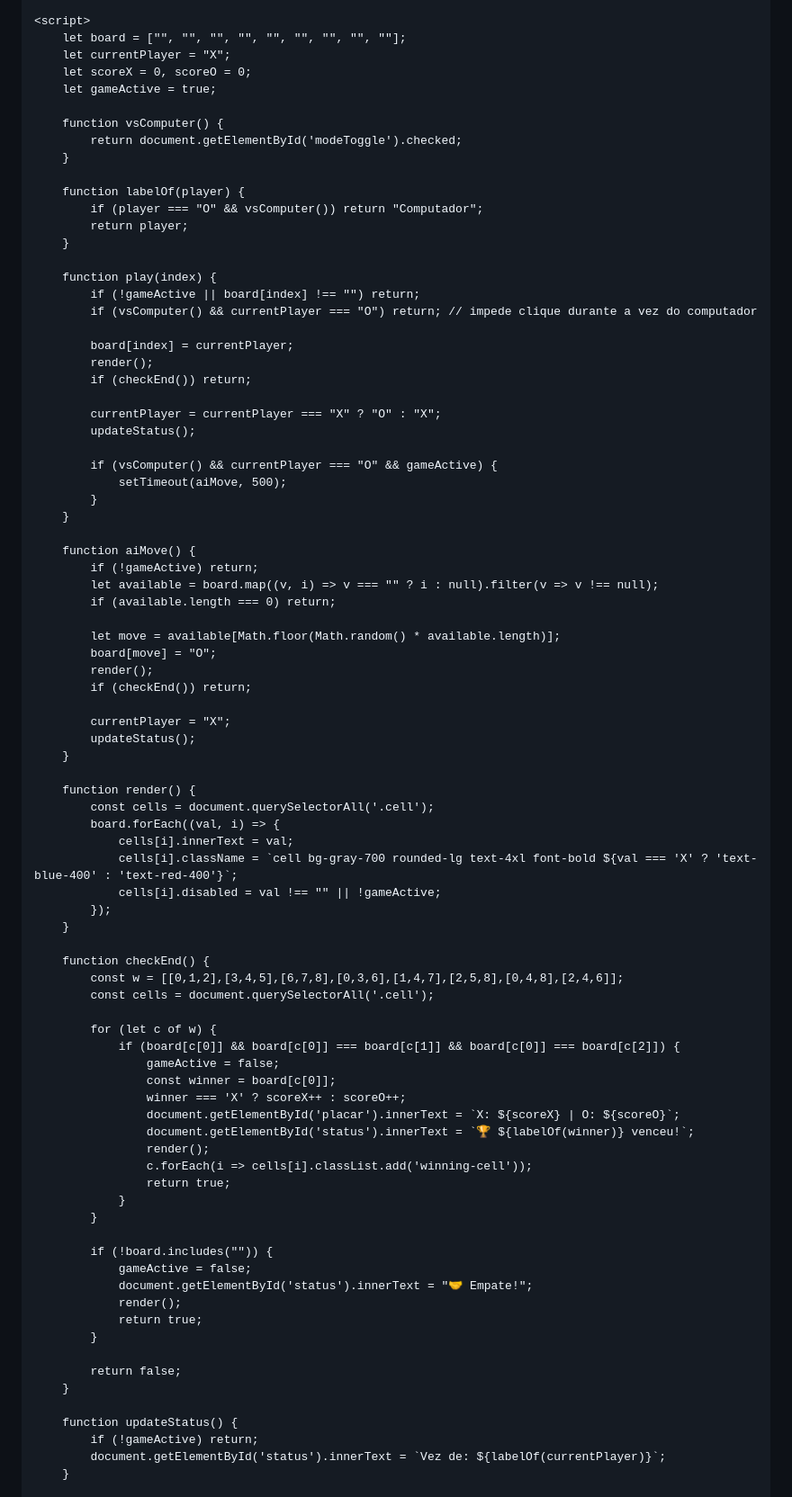
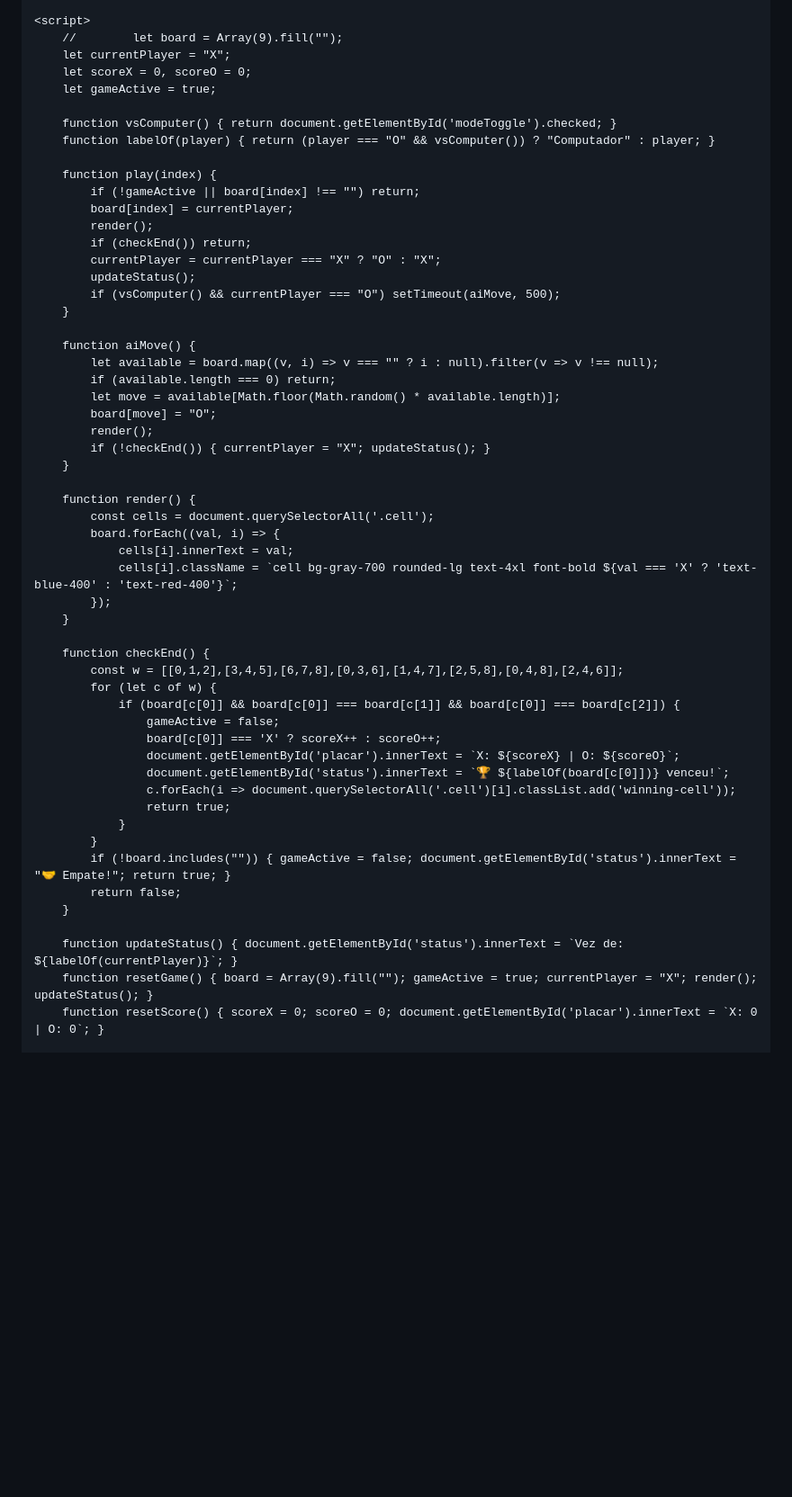
Before and after one commit to RenatoCastrofera/Jogo-Da-Velha10, a Markdown page: README.md, the part around one of its changes. Shown at 90% size. Rendered like a GitHub page; blank space fills up the shorter version.

```diff
--- a/README.md
+++ b/README.md
@@ -46,47 +49,30 @@
 
     <script>
-        let board = ["", "", "", "", "", "", "", "", ""];
+        //        let board = Array(9).fill("");
         let currentPlayer = "X";
         let scoreX = 0, scoreO = 0;
         let gameActive = true;
 
-        function vsComputer() {
-            return document.getElementById('modeToggle').checked;
-        }
-
-        function labelOf(player) {
-            if (player === "O" && vsComputer()) return "Computador";
-            return player;
-        }
+        function vsComputer() { return document.getElementById('modeToggle').checked; }
+        function labelOf(player) { return (player === "O" && vsComputer()) ? "Computador" : player; }
 
         function play(index) {
             if (!gameActive || board[index] !== "") return;
-            if (vsComputer() && currentPlayer === "O") return; // impede clique durante a vez do computador
-
             board[index] = currentPlayer;
             render();
             if (checkEnd()) return;
-
             currentPlayer = currentPlayer === "X" ? "O" : "X";
             updateStatus();
-
-            if (vsComputer() && currentPlayer === "O" && gameActive) {
-                setTimeout(aiMove, 500);
-            }
+            if (vsComputer() && currentPlayer === "O") setTimeout(aiMove, 500);
         }
 
         function aiMove() {
-            if (!gameActive) return;
             let available = board.map((v, i) => v === "" ? i : null).filter(v => v !== null);
             if (available.length === 0) return;
-
             let move = available[Math.floor(Math.random() * available.length)];
             board[move] = "O";
             render();
-            if (checkEnd()) return;
-
-            currentPlayer = "X";
-            updateStatus();
+            if (!checkEnd()) { currentPlayer = "X"; updateStatus(); }
         }
 
         function render() {
@@ -94,39 +80,26 @@
             board.forEach((val, i) => {
                 cells[i].innerText = val;
                 cells[i].className = `cell bg-gray-700 rounded-lg text-4xl font-bold ${val === 'X' ? 'text-blue-400' : 'text-red-400'}`;
-                cells[i].disabled = val !== "" || !gameActive;
             });
         }
 
         function checkEnd() {
             const w = [[0,1,2],[3,4,5],[6,7,8],[0,3,6],[1,4,7],[2,5,8],[0,4,8],[2,4,6]];
-            const cells = document.querySelectorAll('.cell');
-
             for (let c of w) {
                 if (board[c[0]] && board[c[0]] === board[c[1]] && board[c[0]] === board[c[2]]) {
                     gameActive = false;
-                    const winner = board[c[0]];
-                    winner === 'X' ? scoreX++ : scoreO++;
+                    board[c[0]] === 'X' ? scoreX++ : scoreO++;
                     document.getElementById('placar').innerText = `X: ${scoreX} | O: ${scoreO}`;
-                    document.getElementById('status').innerText = `🏆 ${labelOf(winner)} venceu!`;
-                    render();
-                    c.forEach(i => cells[i].classList.add('winning-cell'));
+                    document.getElementById('status').innerText = `🏆 ${labelOf(board[c[0]])} venceu!`;
+                    c.forEach(i => document.querySelectorAll('.cell')[i].classList.add('winning-cell'));
                     return true;
                 }
             }
-
-            if (!board.includes("")) {
-                gameActive = false;
-                document.getElementById('status').innerText = "🤝 Empate!";
-                render();
-                return true;
-            }
-
+            if (!board.includes("")) { gameActive = false; document.getElementById('status').innerText = "🤝 Empate!"; return true; }
             return false;
         }
 
-        function updateStatus() {
-            if (!gameActive) return;
-            document.getElementById('status').innerText = `Vez de: ${labelOf(currentPlayer)}`;
-        }
+        function updateStatus() { document.getElementById('status').innerText = `Vez de: ${labelOf(currentPlayer)}`; }
+        function resetGame() { board = Array(9).fill(""); gameActive = true; currentPlayer = "X"; render(); updateStatus(); }
+        function resetScore() { scoreX = 0; scoreO = 0; document.getElementById('placar').innerText = `X: 0 | O: 0`; }
 
```
Also changed, not shown: other parts of README.md (+12 -21 lines).
